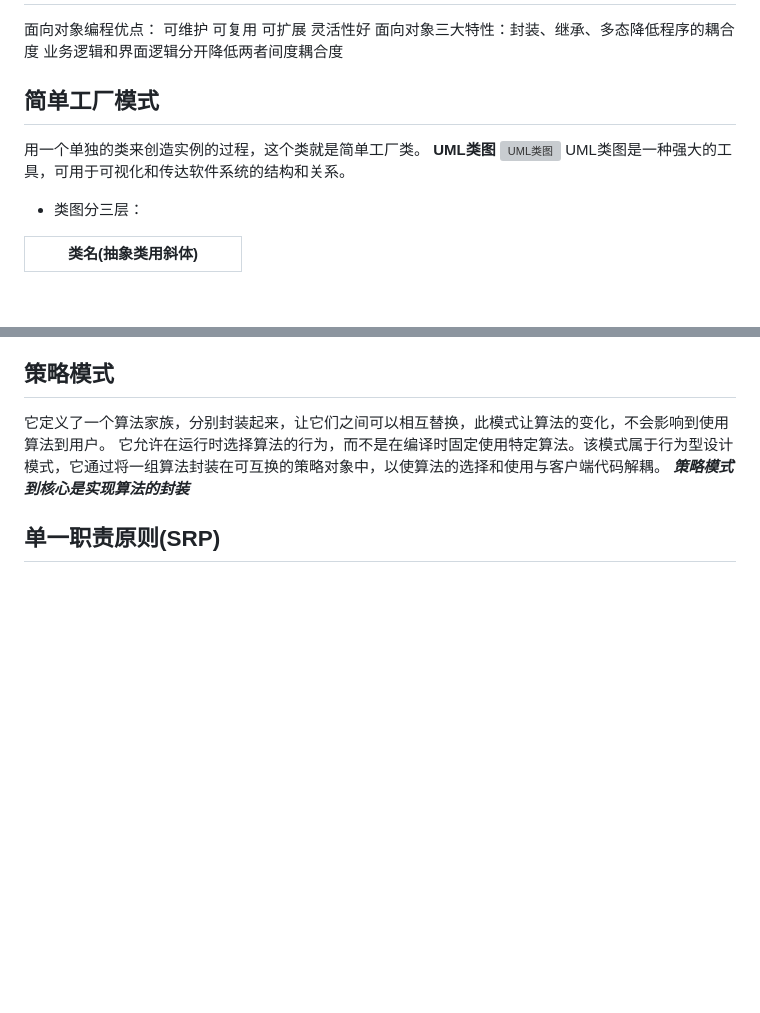
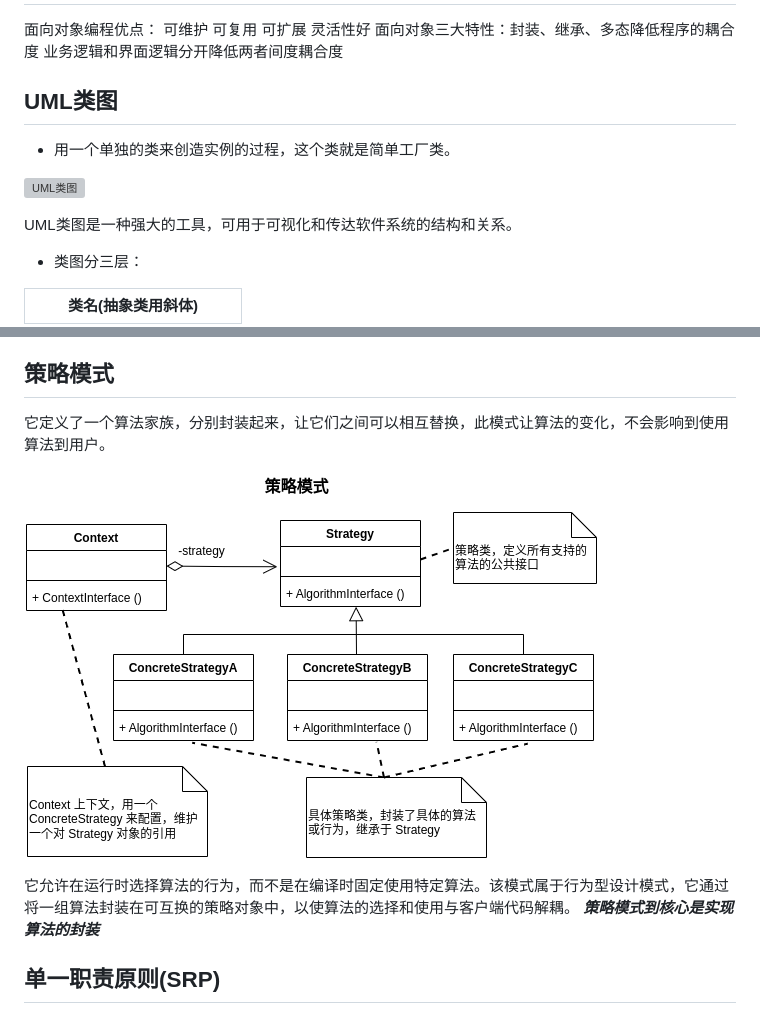
Before and after one commit to luckfalcon/luckfalcon.github.io, a Markdown page: zh-cn/design-pattern/index.md, 2 parts joined by grey strips. Drawn GitHub-style; pictures changed too: picture/strategy.png (added); blank space fills up the shorter version; grey boxes are pictures that could not be loaded.

```diff
--- a/zh-cn/design-pattern/index.md
+++ b/zh-cn/design-pattern/index.md
@@ -10,10 +10,11 @@
 灵活性好
 面向对象三大特性：封装、继承、多态降低程序的耦合度
 业务逻辑和界面逻辑分开降低两者间度耦合度
-## 简单工厂模式
-用一个单独的类来创造实例的过程，这个类就是简单工厂类。
-**UML类图**
+## UML类图
+- 用一个单独的类来创造实例的过程，这个类就是简单工厂类。
+
 ![UML类图](/picture/UML.png)
+
 UML类图是一种强大的工具，可用于可视化和传达软件系统的结构和关系。
 - 类图分三层：
 
@@ -39,6 +40,9 @@ UML类图是一种强大的工具，可用于可视化和传达软件系统的
 6. 依赖关系用虚线箭头表示。
 ## 策略模式
 它定义了一个算法家族，分别封装起来，让它们之间可以相互替换，此模式让算法的变化，不会影响到使用算法到用户。
+
+![策略模式结构](/picture/strategy.png)
+
 它允许在运行时选择算法的行为，而不是在编译时固定使用特定算法。该模式属于行为型设计模式，它通过将一组算法封装在可互换的策略对象中，以使算法的选择和使用与客户端代码解耦。
 ***策略模式到核心是实现算法的封装***
 ## 单一职责原则(SRP)
```
Also changed, not shown: 3 other files.
